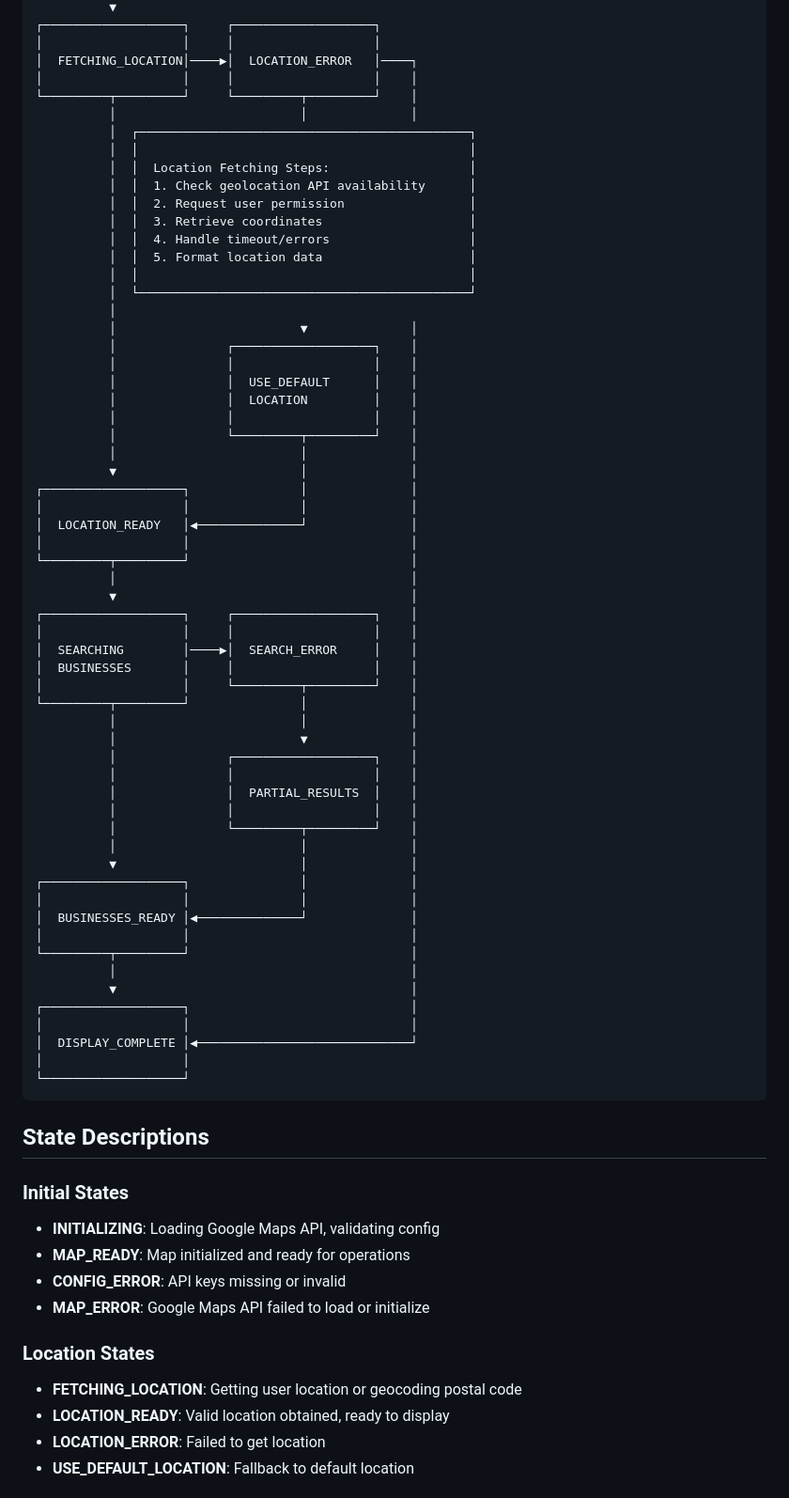
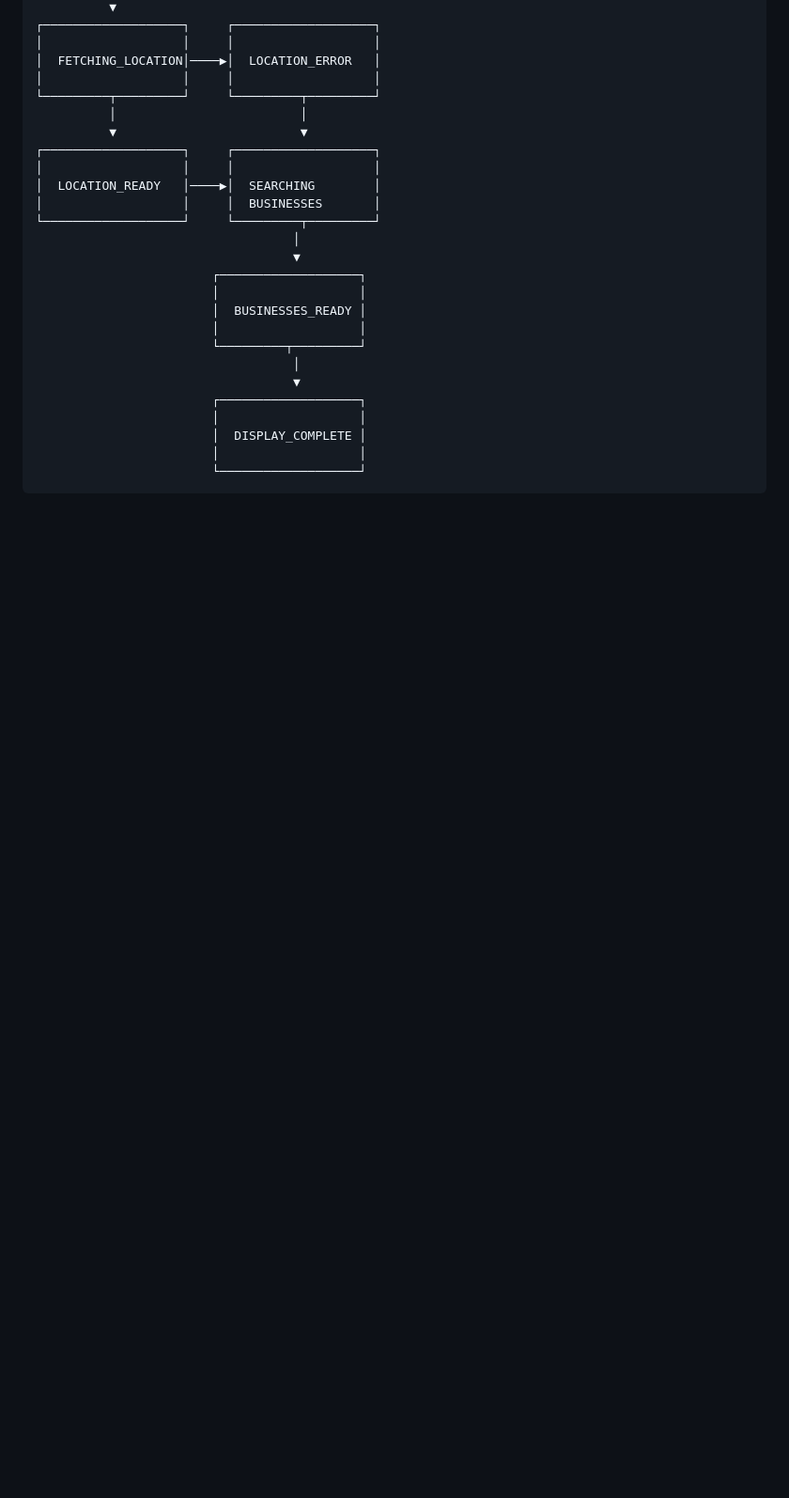
Before and after one commit to acidtone/hello-google-map, a Markdown page: README.md, the part around the change printed below. Shown: that part at 94% size. Rendered like a GitHub page; blank space fills up the shorter version.

````diff
--- a/README.md
+++ b/README.md
@@ -53,77 +63,29 @@ The application follows a unified process flow with multiple entry points that c
           ▼
 ┌───────────────────┐     ┌───────────────────┐
 │                   │     │                   │
-│  FETCHING_LOCATION│────▶│  LOCATION_ERROR   │────┐
-│                   │     │                   │    │
-└─────────┬─────────┘     └─────────┬─────────┘    │
-          │                         │              │
-          │  ┌─────────────────────────────────────────────┐
-          │  │                                             │
-          │  │  Location Fetching Steps:                   │
-          │  │  1. Check geolocation API availability      │
-          │  │  2. Request user permission                 │
-          │  │  3. Retrieve coordinates                    │
-          │  │  4. Handle timeout/errors                   │
-          │  │  5. Format location data                    │
-          │  │                                             │
-          │  └─────────────────────────────────────────────┘
-          │
-          │                         ▼              │
-          │               ┌───────────────────┐    │
-          │               │                   │    │
-          │               │  USE_DEFAULT      │    │
-          │               │  LOCATION         │    │
-          │               │                   │    │
-          │               └─────────┬─────────┘    │
-          │                         │              │
-          ▼                         │              │
-┌───────────────────┐               │              │
-│                   │               │              │
-│  LOCATION_READY   │◀──────────────┘              │
-│                   │                              │
-└─────────┬─────────┘                              │
-          │                                        │
-          ▼                                        │
-┌───────────────────┐     ┌───────────────────┐    │
-│                   │     │                   │    │
-│  SEARCHING        │────▶│  SEARCH_ERROR     │    │
-│  BUSINESSES       │     │                   │    │
-│                   │     └─────────┬─────────┘    │
-└─────────┬─────────┘               │              │
-          │                         │              │
-          │                         ▼              │
-          │               ┌───────────────────┐    │
-          │               │                   │    │
-          │               │  PARTIAL_RESULTS  │    │
-          │               │                   │    │
-          │               └─────────┬─────────┘    │
-          │                         │              │
-          ▼                         │              │
-┌───────────────────┐               │              │
-│                   │               │              │
-│  BUSINESSES_READY │◀──────────────┘              │
-│                   │                              │
-└─────────┬─────────┘                              │
-          │                                        │
-          ▼                                        │
-┌───────────────────┐                              │
-│                   │                              │
-│  DISPLAY_COMPLETE │◀─────────────────────────────┘
-│                   │
-└───────────────────┘
+│  FETCHING_LOCATION│────▶│  LOCATION_ERROR   │
+│                   │     │                   │
+└─────────┬─────────┘     └─────────┬─────────┘
+          │                         │
+          ▼                         ▼
+┌───────────────────┐     ┌───────────────────┐
+│                   │     │                   │
+│  LOCATION_READY   │────▶│  SEARCHING        │
+│                   │     │  BUSINESSES       │
+└───────────────────┘     └─────────┬─────────┘
+                                   │
+                                   ▼
+                        ┌───────────────────┐
+                        │                   │
+                        │  BUSINESSES_READY │
+                        │                   │
+                        └─────────┬─────────┘
+                                   │
+                                   ▼
+                        ┌───────────────────┐
+                        │                   │
+                        │  DISPLAY_COMPLETE │
+                        │                   │
+                        └───────────────────┘
 ```
 
-## State Descriptions
-
-### Initial States
-- **INITIALIZING**: Loading Google Maps API, validating config
-- **MAP_READY**: Map initialized and ready for operations
-- **CONFIG_ERROR**: API keys missing or invalid
-- **MAP_ERROR**: Google Maps API failed to load or initialize
-
-### Location States
-- **FETCHING_LOCATION**: Getting user location or geocoding postal code
-- **LOCATION_READY**: Valid location obtained, ready to display
-- **LOCATION_ERROR**: Failed to get location
-- **USE_DEFAULT_LOCATION**: Fallback to default location
-
````
Also changed, not shown: other parts of README.md (+59 -120 lines).
